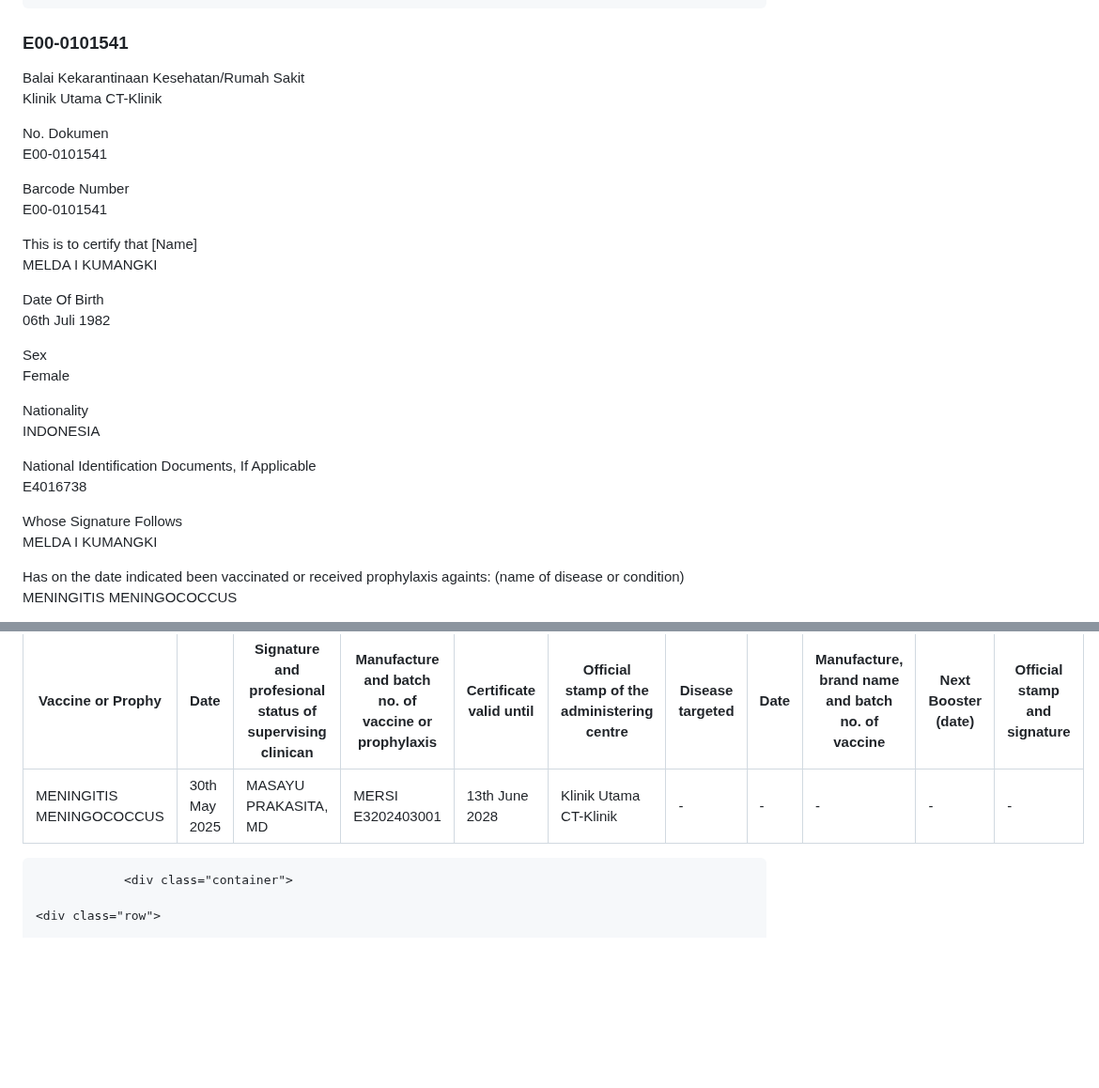
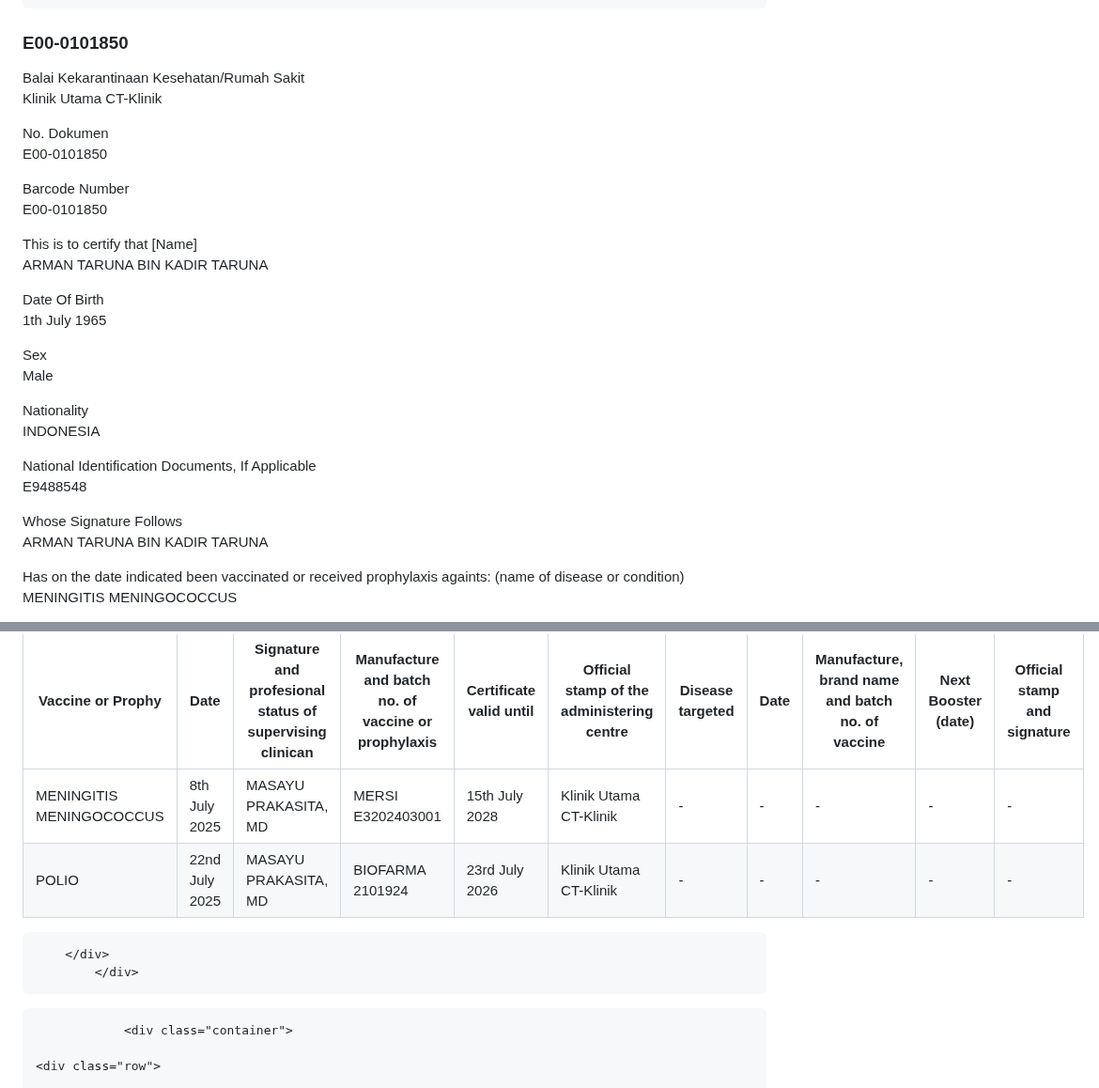
Before and after one commit to Bedull29/...., a Markdown page: README.md, 2 parts joined by grey strips. Shown at 94% size. Drawn GitHub-style; blank space fills up the shorter version.

```diff
--- a/README.md
+++ b/README.md
@@ -149,7 +147,7 @@
 <section class="section section-default mt-none">
 	<div class="container">
 		<div class="heading heading-border heading-bottom-border heading-primary">
-			<h3 class="heading-primary">E00-0101541</h3>
+			<h3 class="heading-primary">E00-0101850</h3>
 		</div>
 				<div class="form form-horizontal">
 			<div class="form-group">
@@ -161,31 +159,31 @@
 			<div class="form-group">
 				<label class="col-md-4 control-label">No. Dokumen</label>
 				<div class="col-md-8">
-					<p class="form-control-static">E00-0101541</p>
+					<p class="form-control-static">E00-0101850</p>
 				</div>
 			</div>
 			<div class="form-group">
 				<label class="col-md-4 control-label">Barcode Number</label>
 				<div class="col-md-8">
-					<p class="form-control-static">E00-0101541</p>
+					<p class="form-control-static">E00-0101850</p>
 				</div>
 			</div>
 			<div class="form-group">
 				<label class="col-md-4 control-label">This is to certify that [Name]</label>
 				<div class="col-md-8">
-					<p class="form-control-static">MELDA I KUMANGKI</p>
+					<p class="form-control-static">ARMAN TARUNA BIN KADIR TARUNA</p>
 				</div>
 			</div>
 			<div class="form-group">
 				<label class="col-md-4 control-label">Date Of Birth</label>
 				<div class="col-md-8">
-					<p class="form-control-static">06th Juli 1982</p>
+					<p class="form-control-static">1th July 1965</p>
 				</div>
 			</div>
 			<div class="form-group">
 				<label class="col-md-4 control-label">Sex</label>
 				<div class="col-md-8">
-					<p class="form-control-static">Female</p>
+					<p class="form-control-static">Male</p>
 				</div>
 			</div>
 			<div class="form-group">
@@ -197,13 +195,13 @@
 			<div class="form-group">
 				<label class="col-md-4 control-label">National Identification Documents, If Applicable</label>
 				<div class="col-md-8">
-					<p class="form-control-static">E4016738</p>
+					<p class="form-control-static">E9488548</p>
 				</div>
 			</div>
 			<div class="form-group">
 				<label class="col-md-4 control-label">Whose Signature Follows</label>
 				<div class="col-md-8">
-					<p class="form-control-static">MELDA I KUMANGKI</p>
+					<p class="form-control-static">ARMAN TARUNA BIN KADIR TARUNA</p>
 				</div>
 			</div>
 			<div class="form-group">
@@ -232,10 +231,23 @@
 					<tbody>
 												<tr>
 							<td>MENINGITIS MENINGOCOCCUS</td>
-							<td>30th May 2025</td>
+							<td>8th July 2025</td>
 							<td>MASAYU PRAKASITA, MD</td>
 							<td>MERSI E3202403001</td>
-							<td>13th June 2028</td>
+							<td>15th July 2028</td>
+							<td>Klinik Utama CT-Klinik</td>
+							<td>-</td>
+							<td>-</td>
+							<td>-</td>
+							<td>-</td>
+							<td>-</td>
+						</tr>
+																		<tr>
+							<td>POLIO</td>
+							<td>22nd July 2025</td>
+							<td>MASAYU PRAKASITA, MD</td>
+							<td>BIOFARMA 2101924</td>
+							<td>23rd July 2026</td>
 							<td>Klinik Utama CT-Klinik</td>
 							<td>-</td>
 							<td>-</td>
@@ -246,6 +258,7 @@
 											</tbody>
 				</table>
 			</div>
+
 		</div>
 		    </div>
 </section>			</div>
```
Also changed, not shown: other parts of README.md (+1 -2 lines).
